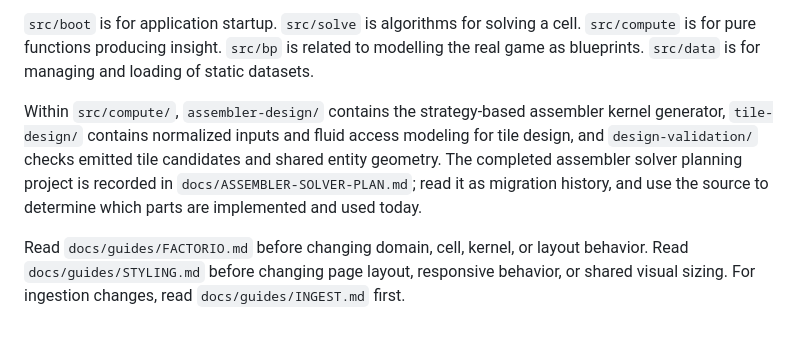
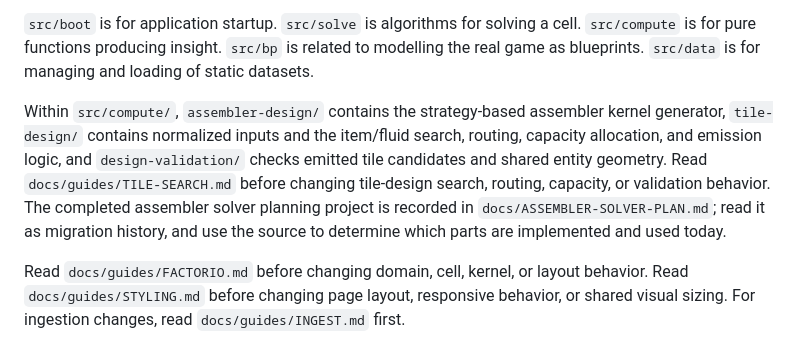
Before and after one commit to FauxFaux/factorio-ballet, a Markdown page: AGENTS.md, the part around the change. Rendered like a GitHub page.

Commit message:
docs: slight agents.md bump

```diff
--- a/AGENTS.md
+++ b/AGENTS.md
@@ -13,10 +13,12 @@ is for pure functions producing insight. `src/bp` is related to modelling the re
 blueprints. `src/data` is for managing and loading of static datasets.
 
 Within `src/compute/`, `assembler-design/` contains the strategy-based assembler kernel generator,
-`tile-design/` contains normalized inputs and fluid access modeling for tile design, and
-`design-validation/` checks emitted tile candidates and shared entity geometry. The completed
-assembler solver planning project is recorded in `docs/ASSEMBLER-SOLVER-PLAN.md`; read it as
-migration history, and use the source to determine which parts are implemented and used today.
+`tile-design/` contains normalized inputs and the item/fluid search, routing, capacity allocation,
+and emission logic, and `design-validation/` checks emitted tile candidates and shared entity
+geometry. Read `docs/guides/TILE-SEARCH.md` before changing tile-design search, routing, capacity,
+or validation behavior. The completed assembler solver planning project is recorded in
+`docs/ASSEMBLER-SOLVER-PLAN.md`; read it as migration history, and use the source to determine
+which parts are implemented and used today.
 
 Read `docs/guides/FACTORIO.md` before changing domain, cell, kernel, or layout behavior. Read
 `docs/guides/STYLING.md` before changing page layout, responsive behavior, or shared visual sizing.
```
